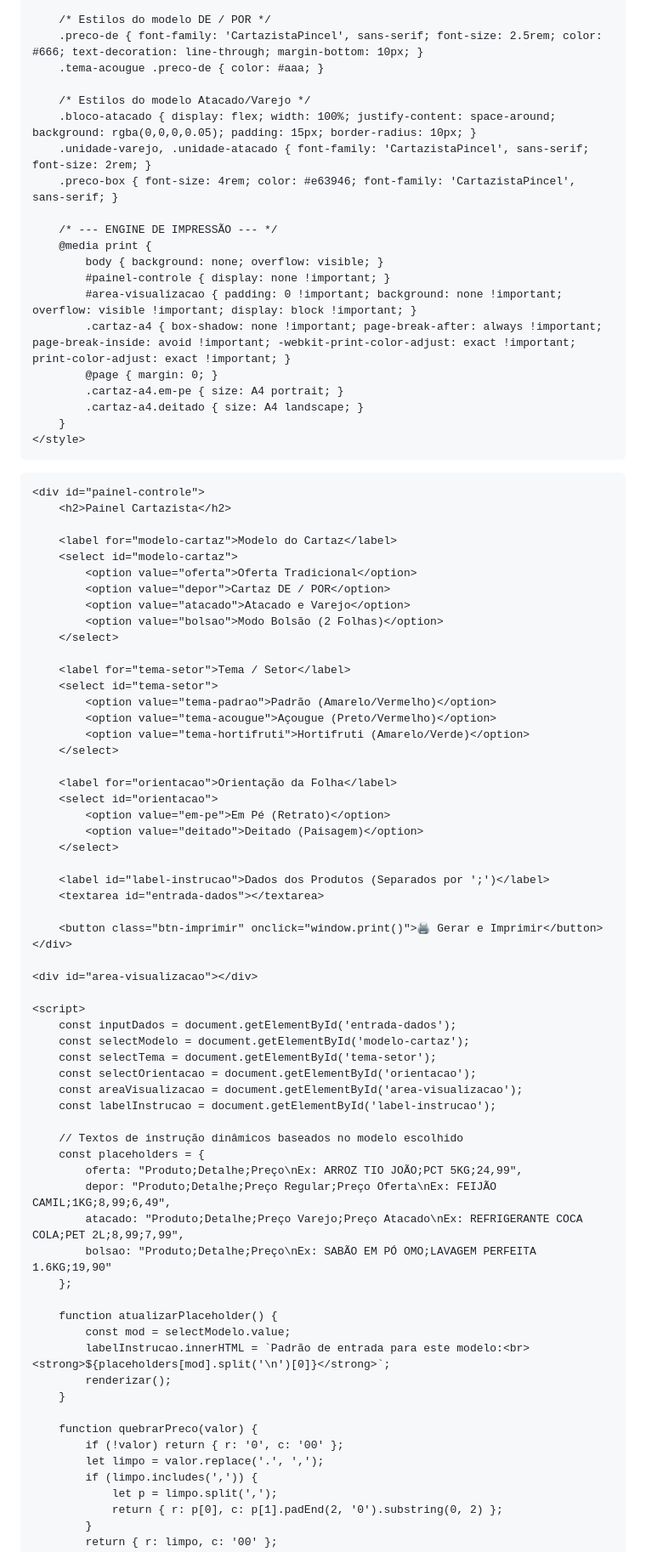
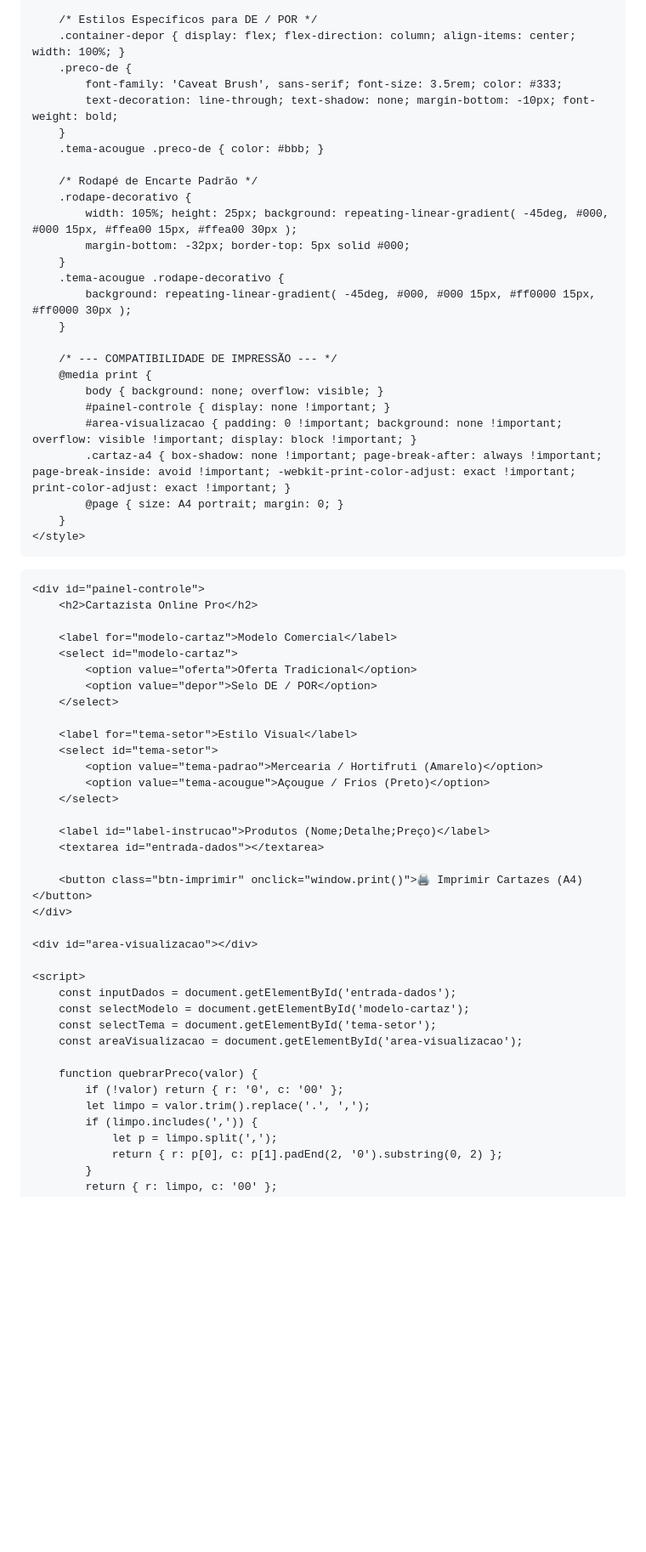
Before and after one commit to ismaelcarlos643-netizen/Cartazista.com, a Markdown page: README.md, the part around one of its changes. Shown at 85% size. Drawn GitHub-style; blank space fills up the shorter version.

```diff
--- a/README.md
+++ b/README.md
@@ -72,55 +92,52 @@
 
-        /* Estilos do modelo DE / POR */
-        .preco-de { font-family: 'CartazistaPincel', sans-serif; font-size: 2.5rem; color: #666; text-decoration: line-through; margin-bottom: 10px; }
-        .tema-acougue .preco-de { color: #aaa; }
+        /* Estilos Específicos para DE / POR */
+        .container-depor { display: flex; flex-direction: column; align-items: center; width: 100%; }
+        .preco-de {
+            font-family: 'Caveat Brush', sans-serif; font-size: 3.5rem; color: #333;
+            text-decoration: line-through; text-shadow: none; margin-bottom: -10px; font-weight: bold;
+        }
+        .tema-acougue .preco-de { color: #bbb; }
 
-        /* Estilos do modelo Atacado/Varejo */
-        .bloco-atacado { display: flex; width: 100%; justify-content: space-around; background: rgba(0,0,0,0.05); padding: 15px; border-radius: 10px; }
-        .unidade-varejo, .unidade-atacado { font-family: 'CartazistaPincel', sans-serif; font-size: 2rem; }
-        .preco-box { font-size: 4rem; color: #e63946; font-family: 'CartazistaPincel', sans-serif; }
+        /* Rodapé de Encarte Padrão */
+        .rodape-decorativo {
+            width: 105%; height: 25px; background: repeating-linear-gradient( -45deg, #000, #000 15px, #ffea00 15px, #ffea00 30px );
+            margin-bottom: -32px; border-top: 5px solid #000;
+        }
+        .tema-acougue .rodape-decorativo {
+            background: repeating-linear-gradient( -45deg, #000, #000 15px, #ff0000 15px, #ff0000 30px );
+        }
 
-        /* --- ENGINE DE IMPRESSÃO --- */
+        /* --- COMPATIBILIDADE DE IMPRESSÃO --- */
         @media print {
             body { background: none; overflow: visible; }
             #painel-controle { display: none !important; }
             #area-visualizacao { padding: 0 !important; background: none !important; overflow: visible !important; display: block !important; }
             .cartaz-a4 { box-shadow: none !important; page-break-after: always !important; page-break-inside: avoid !important; -webkit-print-color-adjust: exact !important; print-color-adjust: exact !important; }
-            @page { margin: 0; }
-            .cartaz-a4.em-pe { size: A4 portrait; }
-            .cartaz-a4.deitado { size: A4 landscape; }
+            @page { size: A4 portrait; margin: 0; }
         }
     </style>
 </head>
 <body>
 
     <div id="painel-controle">
-        <h2>Painel Cartazista</h2>
+        <h2>Cartazista Online Pro</h2>
 
-        <label for="modelo-cartaz">Modelo do Cartaz</label>
+        <label for="modelo-cartaz">Modelo Comercial</label>
         <select id="modelo-cartaz">
             <option value="oferta">Oferta Tradicional</option>
-            <option value="depor">Cartaz DE / POR</option>
-            <option value="atacado">Atacado e Varejo</option>
-            <option value="bolsao">Modo Bolsão (2 Folhas)</option>
+            <option value="depor">Selo DE / POR</option>
         </select>
 
-        <label for="tema-setor">Tema / Setor</label>
+        <label for="tema-setor">Estilo Visual</label>
         <select id="tema-setor">
-            <option value="tema-padrao">Padrão (Amarelo/Vermelho)</option>
-            <option value="tema-acougue">Açougue (Preto/Vermelho)</option>
-            <option value="tema-hortifruti">Hortifruti (Amarelo/Verde)</option>
+            <option value="tema-padrao">Mercearia / Hortifruti (Amarelo)</option>
+            <option value="tema-acougue">Açougue / Frios (Preto)</option>
         </select>
 
-        <label for="orientacao">Orientação da Folha</label>
-        <select id="orientacao">
-            <option value="em-pe">Em Pé (Retrato)</option>
-            <option value="deitado">Deitado (Paisagem)</option>
-        </select>
-
-        <label id="label-instrucao">Dados dos Produtos (Separados por ';')</label>
+        <label id="label-instrucao">Produtos (Nome;Detalhe;Preço)</label>
         <textarea id="entrada-dados"></textarea>
 
-        <button class="btn-imprimir" onclick="window.print()">🖨️ Gerar e Imprimir</button>
+        <button class="btn-imprimir" onclick="window.print()">🖨️ Imprimir Cartazes (A4)</button>
     </div>
 
     <div id="area-visualizacao"></div>
@@ -129,27 +146,11 @@
         const inputDados = document.getElementById('entrada-dados');
         const selectModelo = document.getElementById('modelo-cartaz');
         const selectTema = document.getElementById('tema-setor');
-        const selectOrientacao = document.getElementById('orientacao');
         const areaVisualizacao = document.getElementById('area-visualizacao');
-        const labelInstrucao = document.getElementById('label-instrucao');
-
-        // Textos de instrução dinâmicos baseados no modelo escolhido
-        const placeholders = {
-            oferta: "Produto;Detalhe;Preço\nEx: ARROZ TIO JOÃO;PCT 5KG;24,99",
-            depor: "Produto;Detalhe;Preço Regular;Preço Oferta\nEx: FEIJÃO CAMIL;1KG;8,99;6,49",
-            atacado: "Produto;Detalhe;Preço Varejo;Preço Atacado\nEx: REFRIGERANTE COCA COLA;PET 2L;8,99;7,99",
-            bolsao: "Produto;Detalhe;Preço\nEx: SABÃO EM PÓ OMO;LAVAGEM PERFEITA 1.6KG;19,90"
-        };
-
-        function atualizarPlaceholder() {
-            const mod = selectModelo.value;
-            labelInstrucao.innerHTML = `Padrão de entrada para este modelo:<br><strong>${placeholders[mod].split('\n')[0]}</strong>`;
-            renderizar();
-        }
 
         function quebrarPreco(valor) {
             if (!valor) return { r: '0', c: '00' };
-            let limpo = valor.replace('.', ',');
+            let limpo = valor.trim().replace('.', ',');
             if (limpo.includes(',')) {
                 let p = limpo.split(',');
                 return { r: p[0], c: p[1].padEnd(2, '0').substring(0, 2) };
```
Also changed, not shown: other parts of README.md (+87 -105 lines).
